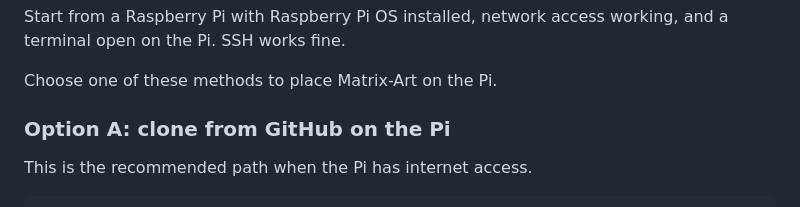
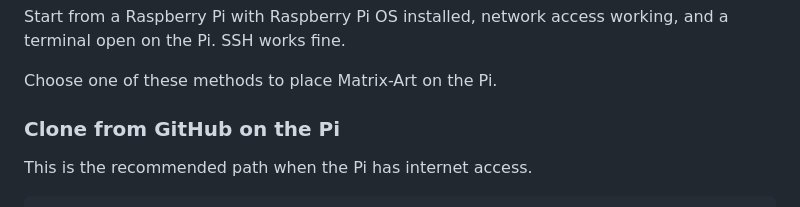
Before and after one commit to Charlie22911/Matrix-Art, a Markdown page: docs/wiki/installation.md, the part around the change. Drawn GitHub-style.

```diff
--- a/docs/wiki/installation.md
+++ b/docs/wiki/installation.md
@@ -16,7 +16,7 @@ Start from a Raspberry Pi with Raspberry Pi OS installed, network access working
 
 Choose one of these methods to place Matrix-Art on the Pi.
 
-### Option A: clone from GitHub on the Pi
+### Clone from GitHub on the Pi
 
 This is the recommended path when the Pi has internet access.
 
```
